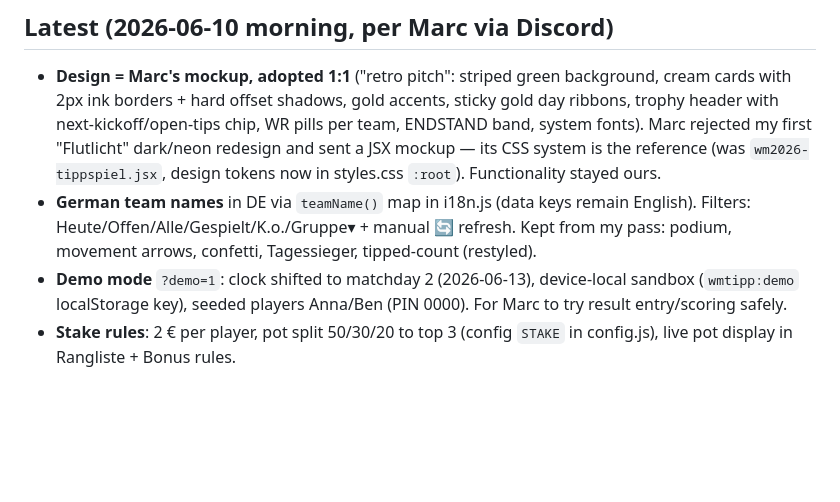
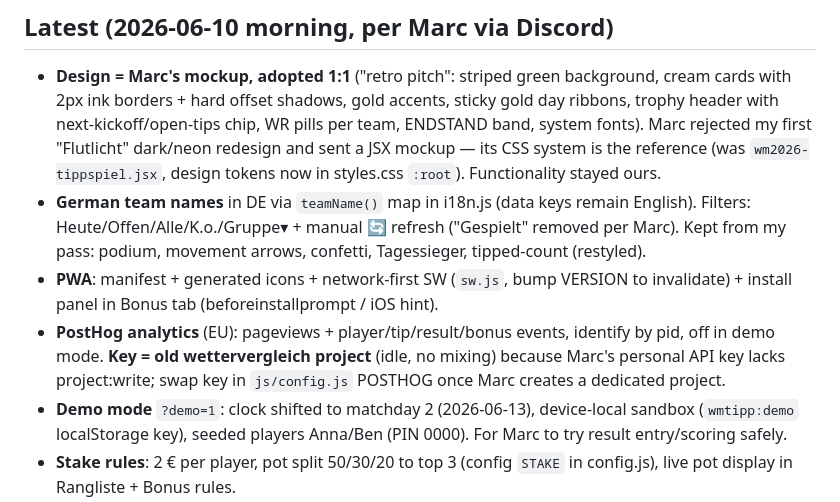
Before and after one commit to marcoz711/wm-tippspiel, a Markdown page: STATUS.md, the part around the change. Drawn GitHub-style; blank space fills up the shorter version.

Commit message:
STATUS: PWA + PostHog documented
Co-Authored-By: Claude Fable 5 <noreply@anthropic.com>

```diff
--- a/STATUS.md
+++ b/STATUS.md
@@ -4,7 +4,9 @@
 
 ## Latest (2026-06-10 morning, per Marc via Discord)
 - **Design = Marc's mockup, adopted 1:1** ("retro pitch": striped green background, cream cards with 2px ink borders + hard offset shadows, gold accents, sticky gold day ribbons, trophy header with next-kickoff/open-tips chip, WR pills per team, ENDSTAND band, system fonts). Marc rejected my first "Flutlicht" dark/neon redesign and sent a JSX mockup — its CSS system is the reference (was `wm2026-tippspiel.jsx`, design tokens now in styles.css `:root`). Functionality stayed ours.
-- **German team names** in DE via `teamName()` map in i18n.js (data keys remain English). Filters: Heute/Offen/Alle/Gespielt/K.o./Gruppe▾ + manual 🔄 refresh. Kept from my pass: podium, movement arrows, confetti, Tagessieger, tipped-count (restyled).
+- **German team names** in DE via `teamName()` map in i18n.js (data keys remain English). Filters: Heute/Offen/Alle/K.o./Gruppe▾ + manual 🔄 refresh ("Gespielt" removed per Marc). Kept from my pass: podium, movement arrows, confetti, Tagessieger, tipped-count (restyled).
+- **PWA**: manifest + generated icons + network-first SW (`sw.js`, bump VERSION to invalidate) + install panel in Bonus tab (beforeinstallprompt / iOS hint).
+- **PostHog analytics** (EU): pageviews + player/tip/result/bonus events, identify by pid, off in demo mode. **Key = old wettervergleich project** (idle, no mixing) because Marc's personal API key lacks project:write; swap key in `js/config.js` POSTHOG once Marc creates a dedicated project.
 - **Demo mode** `?demo=1`: clock shifted to matchday 2 (2026-06-13), device-local sandbox (`wmtipp:demo` localStorage key), seeded players Anna/Ben (PIN 0000). For Marc to try result entry/scoring safely.
 - **Stake rules**: 2 € per player, pot split 50/30/20 to top 3 (config `STAKE` in config.js), live pot display in Rangliste + Bonus rules.
 - **Sync priority REVERSED per Marc**: openfootball auto-results now overwrite manual entries (source is authoritative).
```
